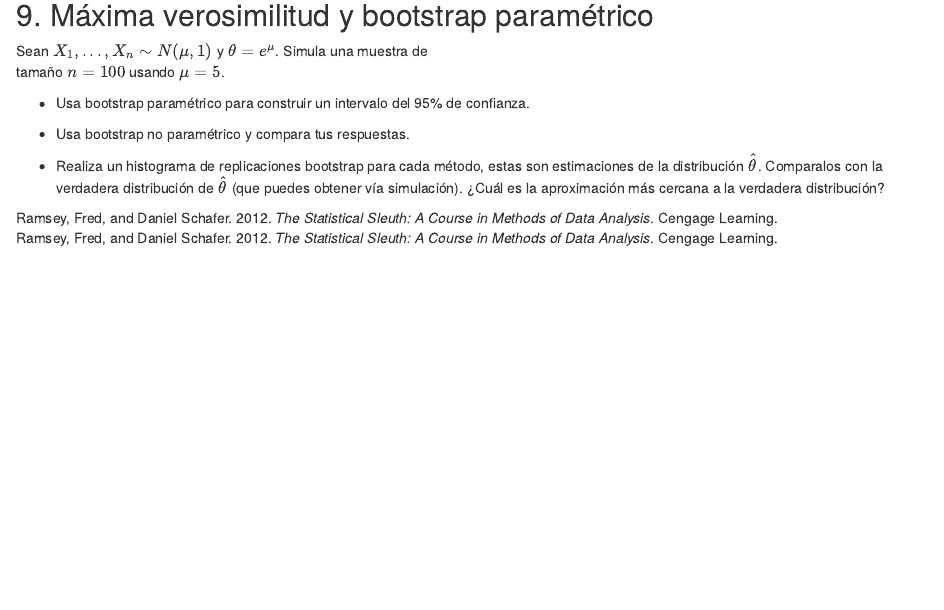
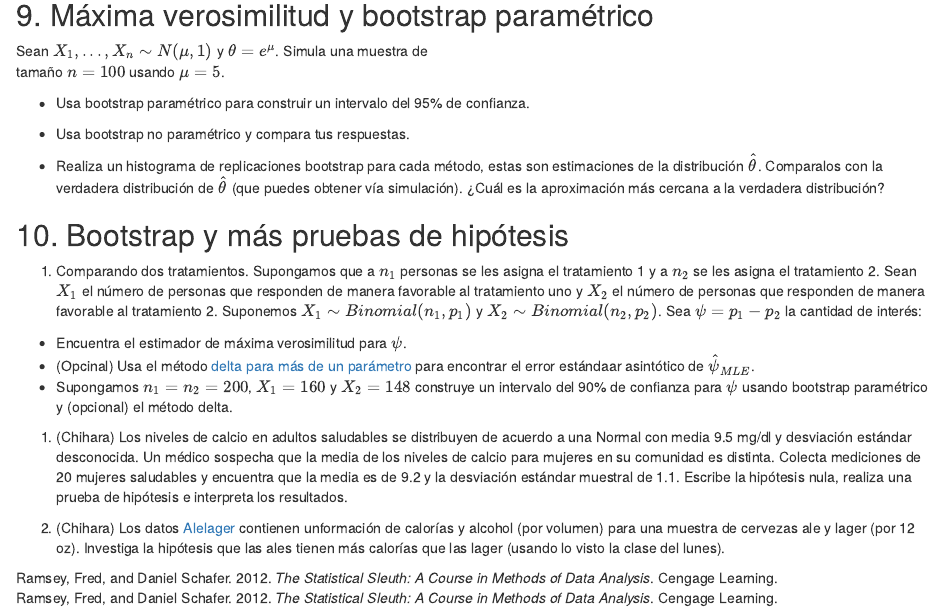
Before and after one commit to tereom/fundamentos-2022, an R Markdown document (98-tareas.Rmd): the page in a window 1100 px wide, from 5070 px down. Rendered offline with R 4.5, knitr and Pandoc, with nearby package versions; drawn as R Markdown's standard HTML page in place of the format the file asks for.

Commit message:
Agregar tarea 10

```diff
--- a/98-tareas.Rmd
+++ b/98-tareas.Rmd
@@ -323,3 +323,30 @@ tamaño $n = 100$ usando $\mu = 5$.
 
 * Realiza un histograma de replicaciones bootstrap para cada método, estas son estimaciones de la distribución $\hat{\theta}$. Comparalos con la verdadera distribución de $\hat{\theta}$
 (que puedes obtener vía simulación). ¿Cuál es la aproximación más cercana a la verdadera distribución?
+
+## 10. Bootstrap y más pruebas de hipótesis {-}
+
+1. Comparando dos tratamientos. Supongamos que a $n_1$ personas se les asigna el
+tratamiento 1 y a $n_2$ se les asigna el tratamiento 2. Sean $X_1$ el número de
+personas que responden de manera favorable al tratamiento uno y $X_2$ el
+número de personas que responden de manera favorable al tratamiento 2.
+Suponemos $X_1 \sim Binomial(n_1, p_1)$ y $X_2 \sim Binomial(n_2, p_2)$. Sea
+$\psi = p_1 - p_2$ la cantidad de interés:
+
+* Encuentra el estimador de máxima verosimilitud para $\psi$.
+* (Opcinal) Usa el método [delta para más de un parámetro](https://en.wikipedia.org/wiki/Delta_method#Multivariate_delta_method)
+para encontrar el error estándaar asintótico de $\hat{\psi}_{MLE}$.
+* Supongamos $n_1 = n_2 = 200$, $X_1 = 160$ y $X_2 = 148$ construye un intervalo
+del 90% de confianza para $\psi$ usando bootstrap paramétrico y (opcional) el
+método delta.
+
+1. (Chihara) Los niveles de calcio en adultos saludables se distribuyen de acuerdo
+a una Normal con media 9.5 mg/dl y desviación estándar desconocida. Un médico
+sospecha que la media de los niveles de calcio para mujeres en su comunidad es
+distinta. Colecta mediciones de 20 mujeres saludables y encuentra que la media
+es de 9.2 y la desviación estándar muestral de 1.1. Escribe la hipótesis nula,
+realiza una prueba de hipótesis e interpreta los resultados.
+
+2. (Chihara) Los datos [Alelager](https://raw.githubusercontent.com/tereom/fundamentos/render-html/data/Alelager.csv) contienen unformación de calorías y alcohol
+(por volumen) para una muestra de cervezas ale y lager (por 12 oz). Investiga la
+hipótesis que las ales tienen más calorías que las lager (usando lo visto la clase del lunes).
```
